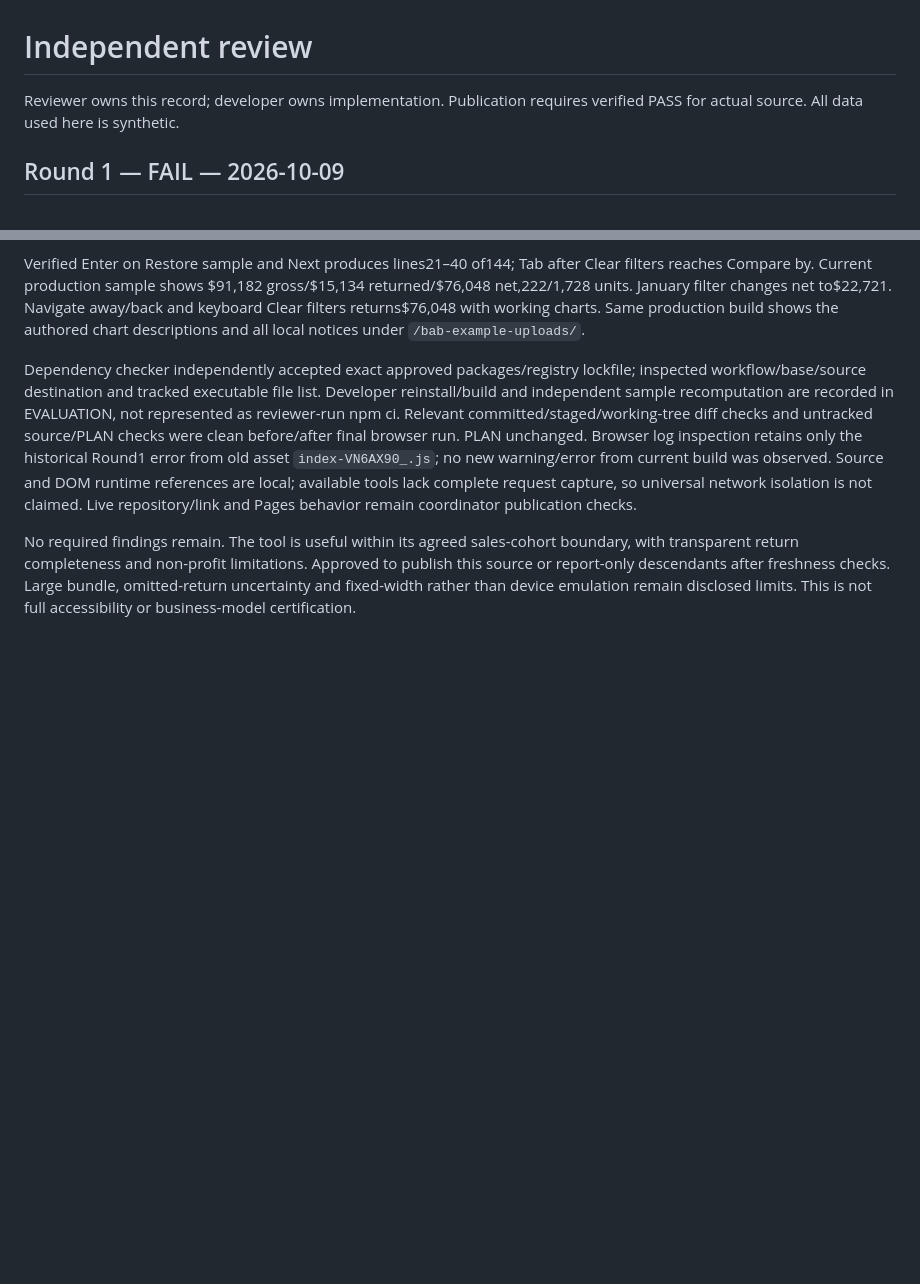
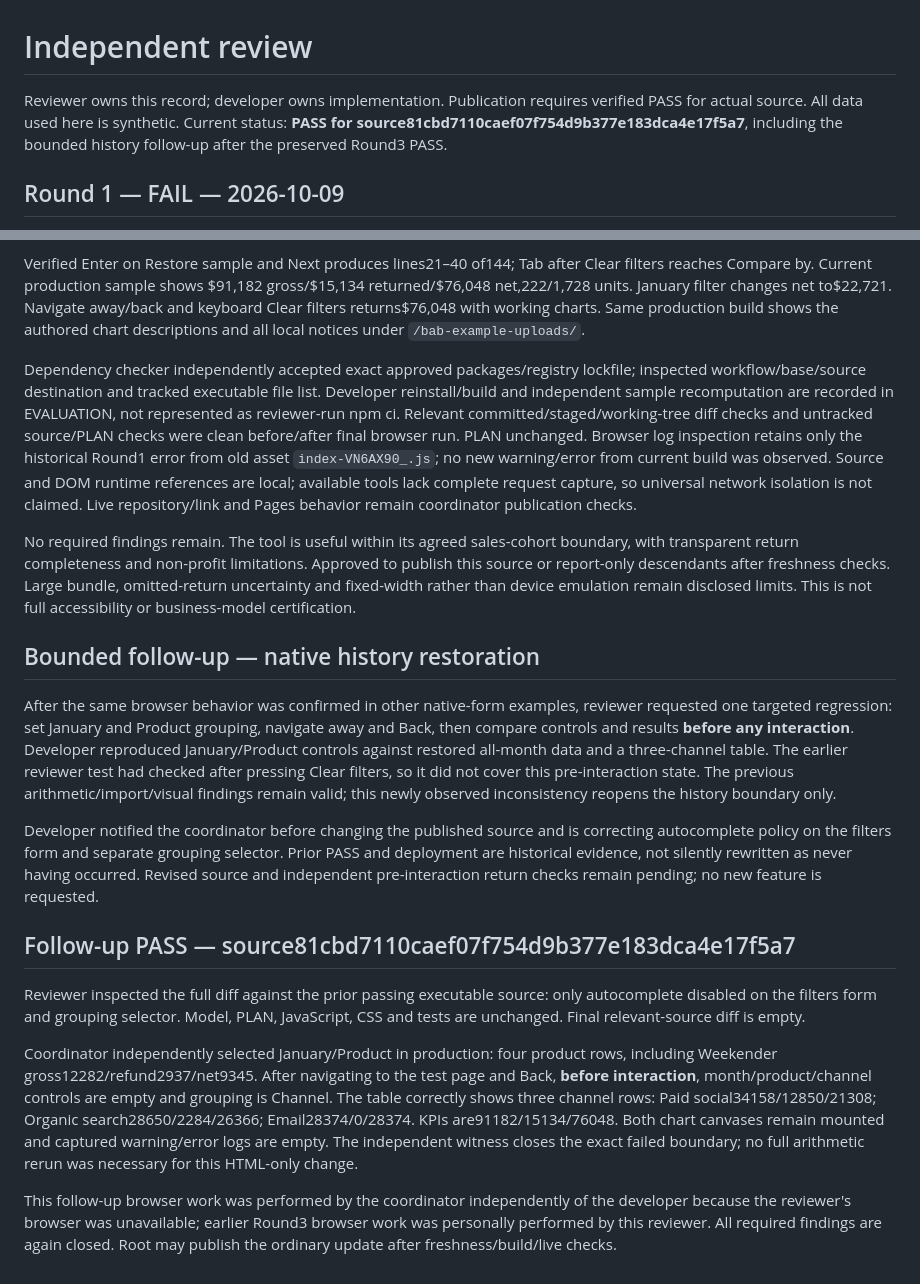
Before and after one commit to jordanmeyer/bab-example-uploads, a Markdown page: REVIEW.md, 2 parts joined by grey strips. GitHub-like rendering; blank space fills up the shorter version.

Commit message:
Record reviewed uploads history correction

```diff
--- a/REVIEW.md
+++ b/REVIEW.md
@@ -1,6 +1,6 @@
 # Independent review
 
-Reviewer owns this record; developer owns implementation. Publication requires verified PASS for actual source. All data used here is synthetic.
+Reviewer owns this record; developer owns implementation. Publication requires verified PASS for actual source. All data used here is synthetic. Current status: **PASS for source81cbd7110caef07f754d9b377e183dca4e17f5a7**, including the bounded history follow-up after the preserved Round3 PASS.
 
 ## Round 1 — FAIL — 2026-10-09
 
@@ -27,3 +27,17 @@ Verified Enter on Restore sample and Next produces lines21–40 of144; Tab after
 Dependency checker independently accepted exact approved packages/registry lockfile; inspected workflow/base/source destination and tracked executable file list. Developer reinstall/build and independent sample recomputation are recorded in EVALUATION, not represented as reviewer-run npm ci. Relevant committed/staged/working-tree diff checks and untracked source/PLAN checks were clean before/after final browser run. PLAN unchanged. Browser log inspection retains only the historical Round1 error from old asset `index-VN6AX90_.js`; no new warning/error from current build was observed. Source and DOM runtime references are local; available tools lack complete request capture, so universal network isolation is not claimed. Live repository/link and Pages behavior remain coordinator publication checks.
 
 No required findings remain. The tool is useful within its agreed sales-cohort boundary, with transparent return completeness and non-profit limitations. Approved to publish this source or report-only descendants after freshness checks. Large bundle, omitted-return uncertainty and fixed-width rather than device emulation remain disclosed limits. This is not full accessibility or business-model certification.
+
+## Bounded follow-up — native history restoration
+
+After the same browser behavior was confirmed in other native-form examples, reviewer requested one targeted regression: set January and Product grouping, navigate away and Back, then compare controls and results **before any interaction**. Developer reproduced January/Product controls against restored all-month data and a three-channel table. The earlier reviewer test had checked after pressing Clear filters, so it did not cover this pre-interaction state. The previous arithmetic/import/visual findings remain valid; this newly observed inconsistency reopens the history boundary only.
+
+Developer notified the coordinator before changing the published source and is correcting autocomplete policy on the filters form and separate grouping selector. Prior PASS and deployment are historical evidence, not silently rewritten as never having occurred. Revised source and independent pre-interaction return checks remain pending; no new feature is requested.
+
+## Follow-up PASS — source81cbd7110caef07f754d9b377e183dca4e17f5a7
+
+Reviewer inspected the full diff against the prior passing executable source: only autocomplete disabled on the filters form and grouping selector. Model, PLAN, JavaScript, CSS and tests are unchanged. Final relevant-source diff is empty.
+
+Coordinator independently selected January/Product in production: four product rows, including Weekender gross12282/refund2937/net9345. After navigating to the test page and Back, **before interaction**, month/product/channel controls are empty and grouping is Channel. The table correctly shows three channel rows: Paid social34158/12850/21308; Organic search28650/2284/26366; Email28374/0/28374. KPIs are91182/15134/76048. Both chart canvases remain mounted and captured warning/error logs are empty. The independent witness closes the exact failed boundary; no full arithmetic rerun was necessary for this HTML-only change.
+
+This follow-up browser work was performed by the coordinator independently of the developer because the reviewer's browser was unavailable; earlier Round3 browser work was personally performed by this reviewer. All required findings are again closed. Root may publish the ordinary update after freshness/build/live checks.
```
